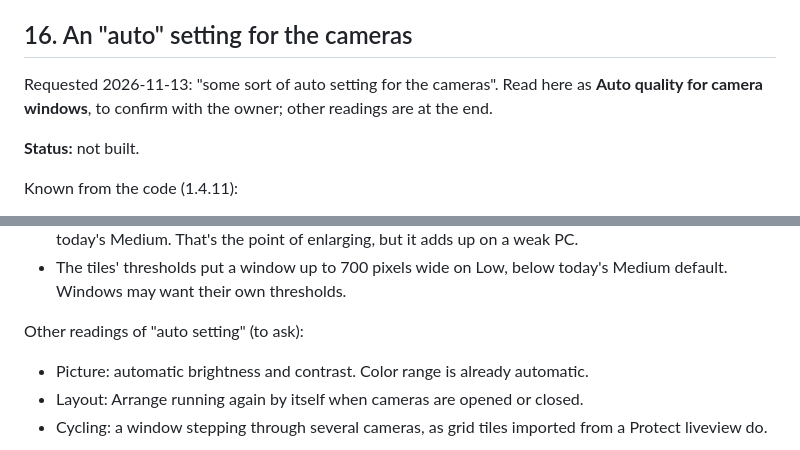
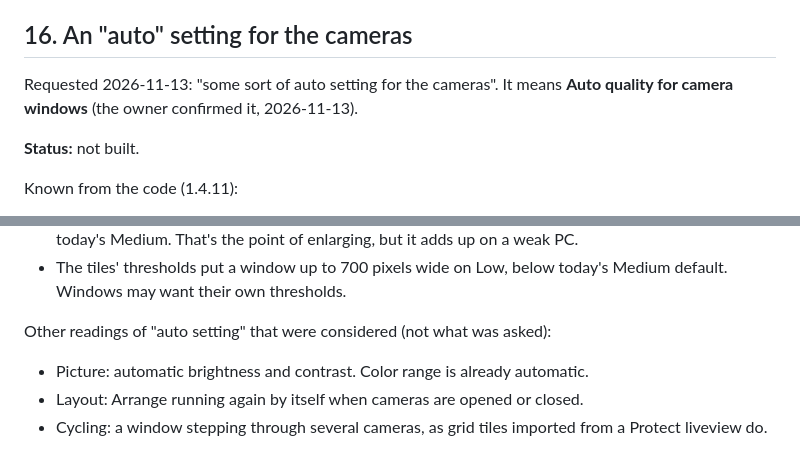
Before and after one commit to jamesccupps/UnifiCameraViewer, a Markdown page: ROADMAP.md, 2 parts joined by grey strips. GitHub-like rendering.

Commit message:
ROADMAP #16: the owner confirmed it means Auto quality for camera windows
Co-Authored-By: Claude Opus 5.5 <noreply@anthropic.com>

```diff
--- a/ROADMAP.md
+++ b/ROADMAP.md
@@ -244,7 +244,7 @@ Built:
 
 ## 16. An "auto" setting for the cameras
 
-Requested 2026-11-13: "some sort of auto setting for the cameras". Read here as **Auto quality for camera windows**, to confirm with the owner; other readings are at the end.
+Requested 2026-11-13: "some sort of auto setting for the cameras". It means **Auto quality for camera windows** (the owner confirmed it, 2026-11-13).
 
 **Status:** not built.
 
@@ -265,7 +265,7 @@ Costs:
 - An enlarged window on High pulls the camera's top stream: more bandwidth and GPU decode than today's Medium. That's the point of enlarging, but it adds up on a weak PC.
 - The tiles' thresholds put a window up to 700 pixels wide on Low, below today's Medium default. Windows may want their own thresholds.
 
-Other readings of "auto setting" (to ask):
+Other readings of "auto setting" that were considered (not what was asked):
 - Picture: automatic brightness and contrast. Color range is already automatic.
 - Layout: Arrange running again by itself when cameras are opened or closed.
 - Cycling: a window stepping through several cameras, as grid tiles imported from a Protect liveview do.
```
